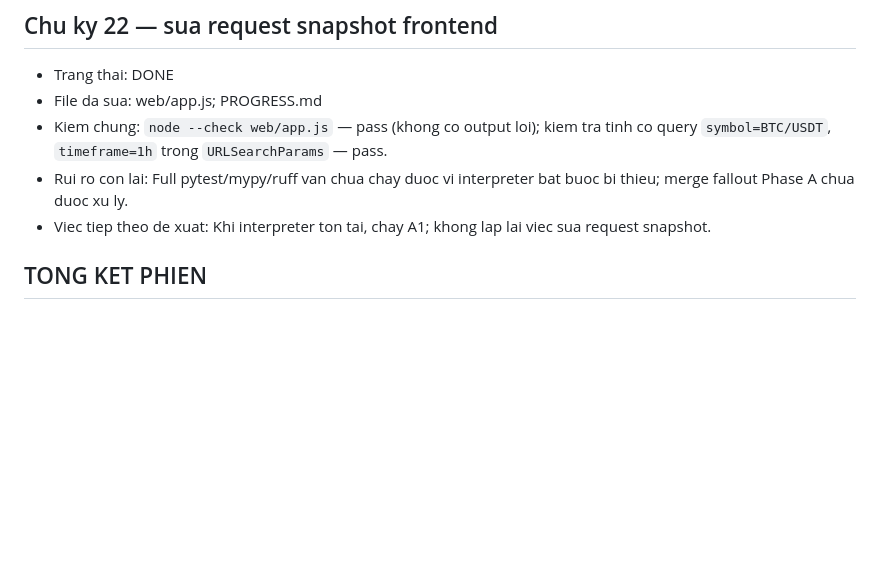
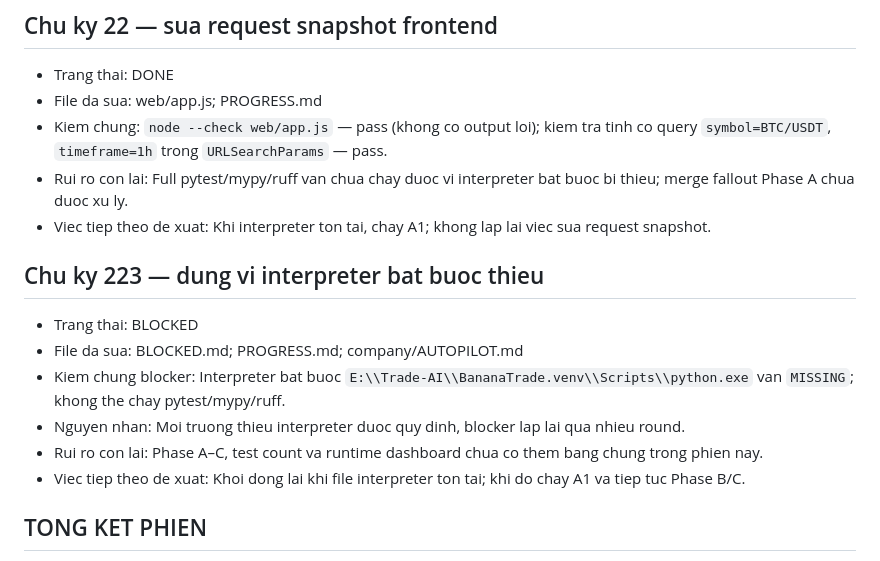
Before and after one commit to ThienObito/BananaTrade, a Markdown page: company/AUTOPILOT.md, the part around the change. GitHub-like rendering; blank space fills up the shorter version.

```diff
--- a/company/AUTOPILOT.md
+++ b/company/AUTOPILOT.md
@@ -1653,6 +1653,14 @@
 - Kiem chung: `node --check web/app.js` — pass (khong co output loi); kiem tra tinh co query `symbol=BTC/USDT`, `timeframe=1h` trong `URLSearchParams` — pass.
 - Rui ro con lai: Full pytest/mypy/ruff van chua chay duoc vi interpreter bat buoc bi thieu; merge fallout Phase A chua duoc xu ly.
 - Viec tiep theo de xuat: Khi interpreter ton tai, chay A1; khong lap lai viec sua request snapshot.
+
+## Chu ky 223 — dung vi interpreter bat buoc thieu
+- Trang thai: BLOCKED
+- File da sua: BLOCKED.md; PROGRESS.md; company/AUTOPILOT.md
+- Kiem chung blocker: Interpreter bat buoc `E:\\Trade-AI\\BananaTrade.venv\\Scripts\\python.exe` van `MISSING`; khong the chay pytest/mypy/ruff.
+- Nguyen nhan: Moi truong thieu interpreter duoc quy dinh, blocker lap lai qua nhieu round.
+- Rui ro con lai: Phase A–C, test count va runtime dashboard chua co them bang chung trong phien nay.
+- Viec tiep theo de xuat: Khoi dong lai khi file interpreter ton tai; khi do chay A1 va tiep tuc Phase B/C.
 
 ## TONG KET PHIEN
 - Da lam duoc: Hoan tat 18 chu ky hardening; sua breakout theo prior range, RSI flat market, validation OHLCV (cot, so, bounds, timestamp), orderbook (cau truc, price/size, am), va quota ledger/check inputs.
```
Also changed, not shown: BLOCKED.md (+7 -0 lines), PROGRESS.md (+8 -0 lines).
